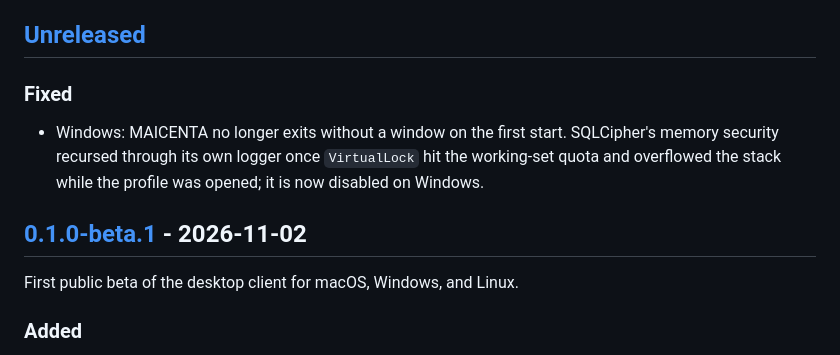
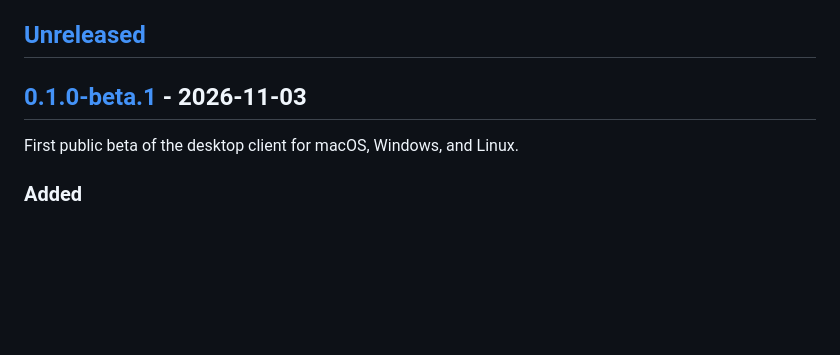
Before and after one commit to Tim0theus/maicenta, a Markdown page: CHANGELOG.md, the part around the change. Drawn GitHub-style; blank space fills up the shorter version.

Commit message:
Date the 0.1.0-beta.1 release and drop the unreleased fix entry (#15)
The Windows startup crash never shipped, so it does not belong in the
notes of the first beta.

```diff
--- a/CHANGELOG.md
+++ b/CHANGELOG.md
@@ -7,14 +7,7 @@ section of the tagged version into the GitHub Release notes.
 
 ## [Unreleased]
 
-### Fixed
-
-- Windows: MAICENTA no longer exits without a window on the first start.
-  SQLCipher's memory security recursed through its own logger once
-  `VirtualLock` hit the working-set quota and overflowed the stack while the
-  profile was opened; it is now disabled on Windows.
-
-## [0.1.0-beta.1] - 2026-11-02
+## [0.1.0-beta.1] - 2026-11-03
 
 First public beta of the desktop client for macOS, Windows, and Linux.
 
```
